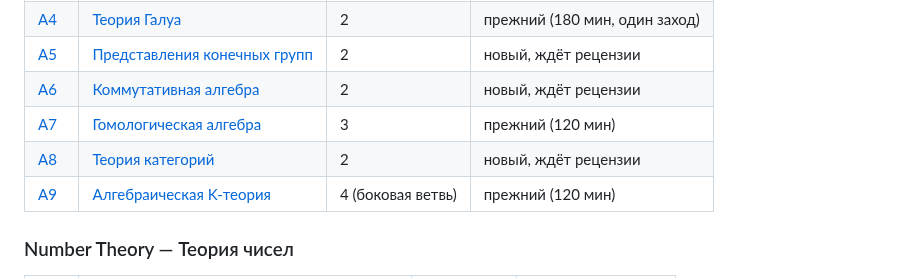
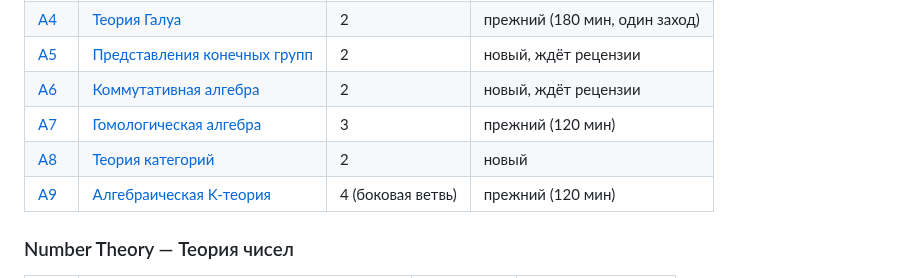
Before and after one commit to NeuroWorknotNeo/Leo, a Markdown page: Reality Check/README.md, the part around the change. Drawn GitHub-style.

Commit message:
Reality Check: A8 — независимая рецензия (A5 разгружен, уточнены C1 и критерии A1, D1)
Co-Authored-By: Claude Opus 5.5 <noreply@anthropic.com>

```diff
--- a/Reality Check/README.md
+++ b/Reality Check/README.md
@@ -103,7 +103,7 @@ Reality Check/
 | [A5](PLAN.md#a5) | [Представления конечных групп](Exams/Algebra/A5_Representations_of_Finite_Groups.md) | 2 | новый, ждёт рецензии |
 | [A6](PLAN.md#a6) | [Коммутативная алгебра](Exams/Algebra/A6_Commutative_Algebra.md) | 2 | новый, ждёт рецензии |
 | [A7](PLAN.md#a7) | [Гомологическая алгебра](Exams/Algebra/A7_Homological_Algebra.md) | 3 | прежний (120 мин) |
-| [A8](PLAN.md#a8) | [Теория категорий](Exams/Algebra/A8_Category_Theory.md) | 2 | новый, ждёт рецензии |
+| [A8](PLAN.md#a8) | [Теория категорий](Exams/Algebra/A8_Category_Theory.md) | 2 | новый |
 | [A9](PLAN.md#a9) | [Алгебраическая K-теория](Exams/Algebra/A9_Algebraic_K-Theory.md) | 4 (боковая ветвь) | прежний (120 мин) |
 
 ### Number Theory — Теория чисел
```
Also changed, not shown: 1 other file.
